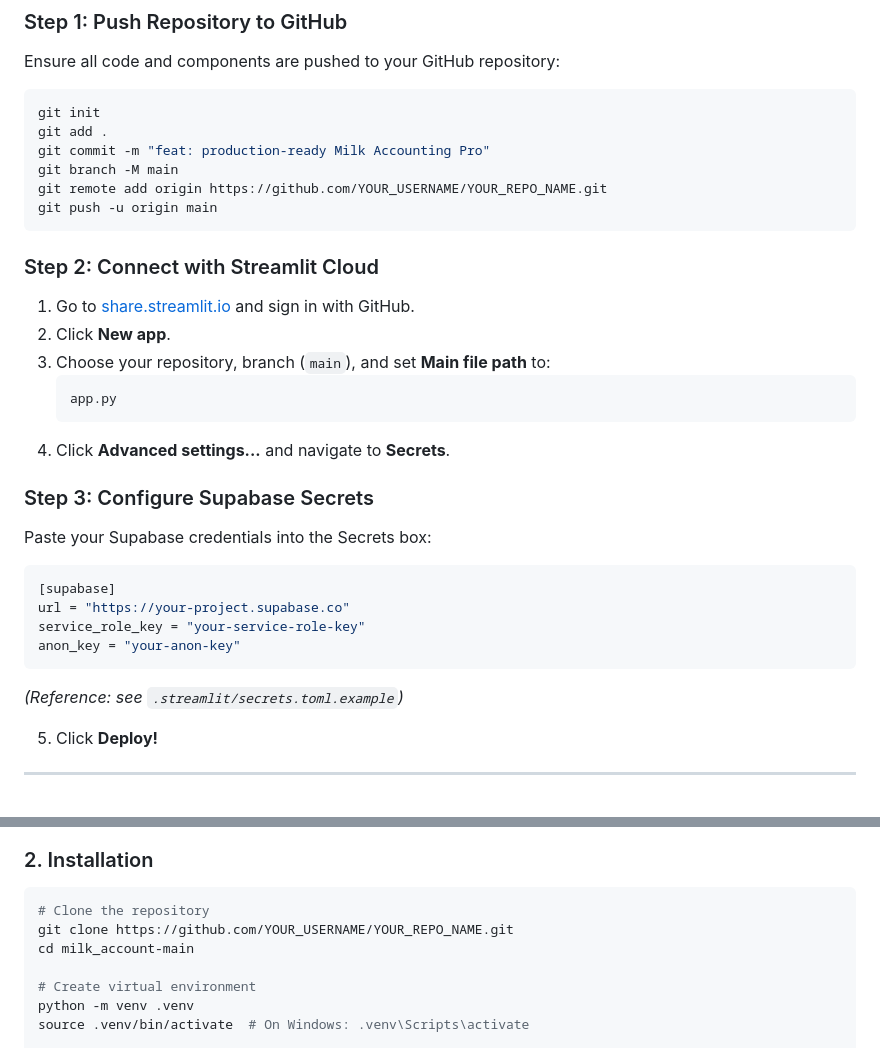
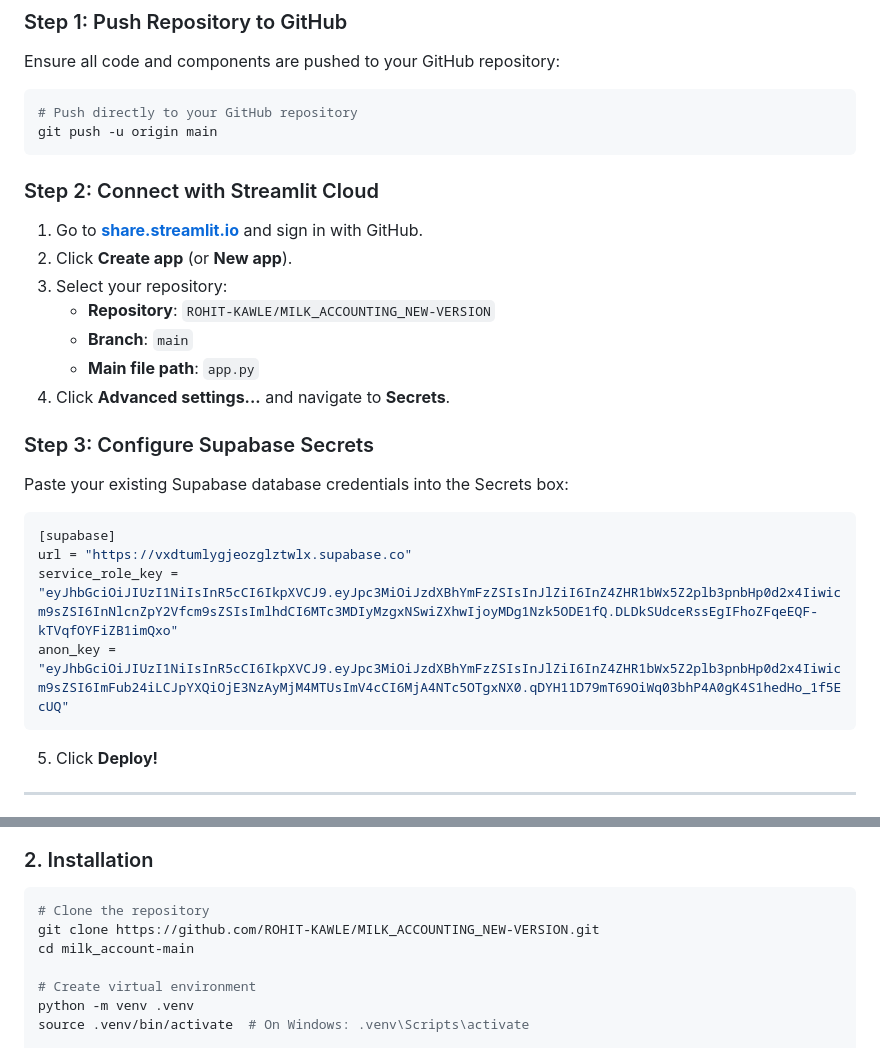
Before and after one commit to ROHIT-KAWLE/MILK_ACCOUNTING_NEW-VERSION, a Markdown page: README.md, 2 parts joined by grey strips. GitHub-like rendering.

Commit message:
docs: configure production README with exact GitHub repository and deployment secrets

````diff
--- a/README.md
+++ b/README.md
@@ -23,32 +23,27 @@ Deploying Milk Accounting Pro to Streamlit Cloud takes under 2 minutes:
 ### Step 1: Push Repository to GitHub
 Ensure all code and components are pushed to your GitHub repository:
 ```bash
-git init
-git add .
-git commit -m "feat: production-ready Milk Accounting Pro"
-git branch -M main
-git remote add origin https://github.com/YOUR_USERNAME/YOUR_REPO_NAME.git
+# Push directly to your GitHub repository
 git push -u origin main
 ```
 
 ### Step 2: Connect with Streamlit Cloud
-1. Go to [share.streamlit.io](https://share.streamlit.io/) and sign in with GitHub.
-2. Click **New app**.
-3. Choose your repository, branch (`main`), and set **Main file path** to:
-   ```text
-   app.py
-   ```
+1. Go to **[share.streamlit.io](https://share.streamlit.io/)** and sign in with GitHub.
+2. Click **Create app** (or **New app**).
+3. Select your repository:
+   - **Repository**: `ROHIT-KAWLE/MILK_ACCOUNTING_NEW-VERSION`
+   - **Branch**: `main`
+   - **Main file path**: `app.py`
 4. Click **Advanced settings...** and navigate to **Secrets**.
 
 ### Step 3: Configure Supabase Secrets
-Paste your Supabase credentials into the Secrets box:
+Paste your existing Supabase database credentials into the Secrets box:
 ```toml
 [supabase]
-url = "https://your-project.supabase.co"
-service_role_key = "your-service-role-key"
-anon_key = "your-anon-key"
+url = "https://vxdtumlygjeozglztwlx.supabase.co"
+service_role_key = "eyJhbGciOiJIUzI1NiIsInR5cCI6IkpXVCJ9.eyJpc3MiOiJzdXBhYmFzZSIsInJlZiI6InZ4ZHR1bWx5Z2plb3pnbHp0d2x4Iiwicm9sZSI6InNlcnZpY2Vfcm9sZSIsImlhdCI6MTc3MDIyMzgxNSwiZXhwIjoyMDg1Nzk5ODE1fQ.DLDkSUdceRssEgIFhoZFqeEQF-kTVqfOYFiZB1imQxo"
+anon_key = "eyJhbGciOiJIUzI1NiIsInR5cCI6IkpXVCJ9.eyJpc3MiOiJzdXBhYmFzZSIsInJlZiI6InZ4ZHR1bWx5Z2plb3pnbHp0d2x4Iiwicm9sZSI6ImFub24iLCJpYXQiOjE3NzAyMjM4MTUsImV4cCI6MjA4NTc5OTgxNX0.qDYH11D79mT69OiWq03bhP4A0gK4S1hedHo_1f5EcUQ"
 ```
-*(Reference: see `.streamlit/secrets.toml.example`)*
 
 5. Click **Deploy!**
 
@@ -76,7 +71,7 @@ anon_key = "your-anon-key"
 ### 2. Installation
 ```bash
 # Clone the repository
-git clone https://github.com/YOUR_USERNAME/YOUR_REPO_NAME.git
+git clone https://github.com/ROHIT-KAWLE/MILK_ACCOUNTING_NEW-VERSION.git
 cd milk_account-main
 
 # Create virtual environment
````
